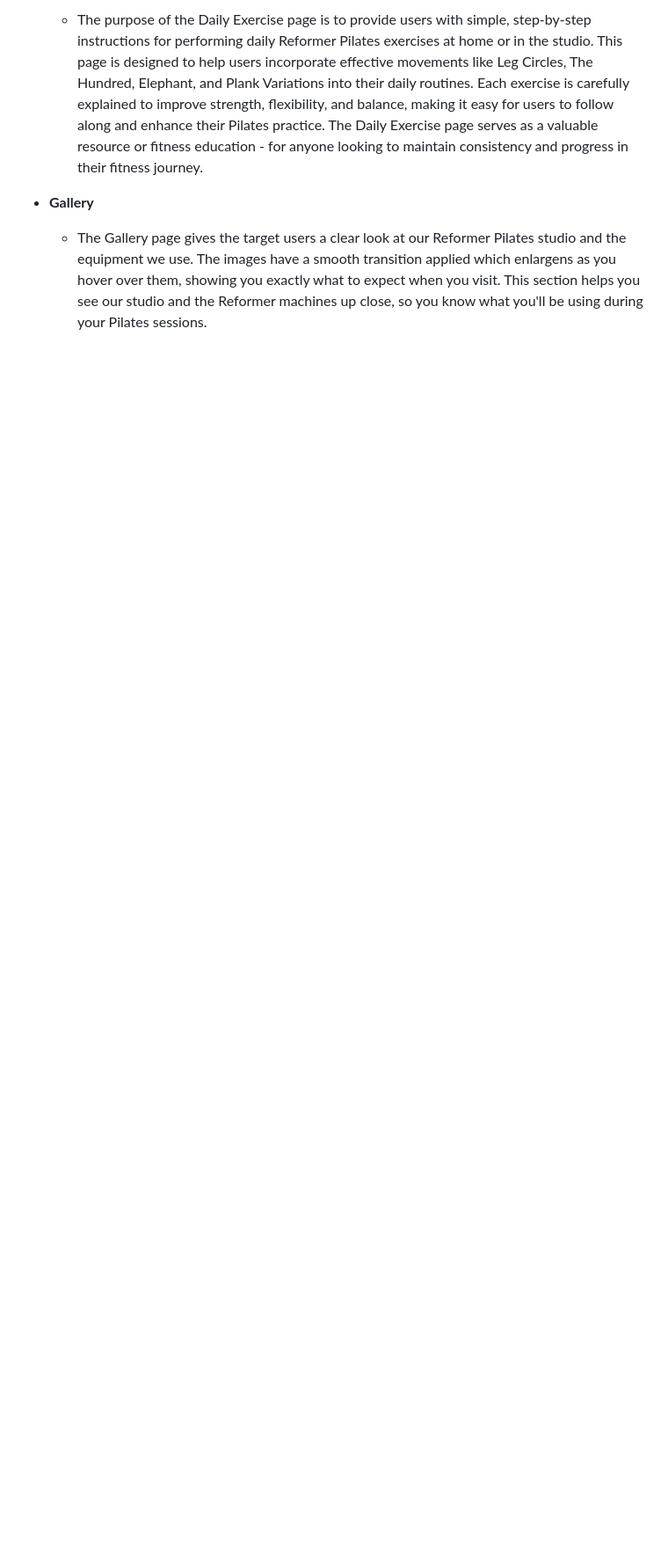
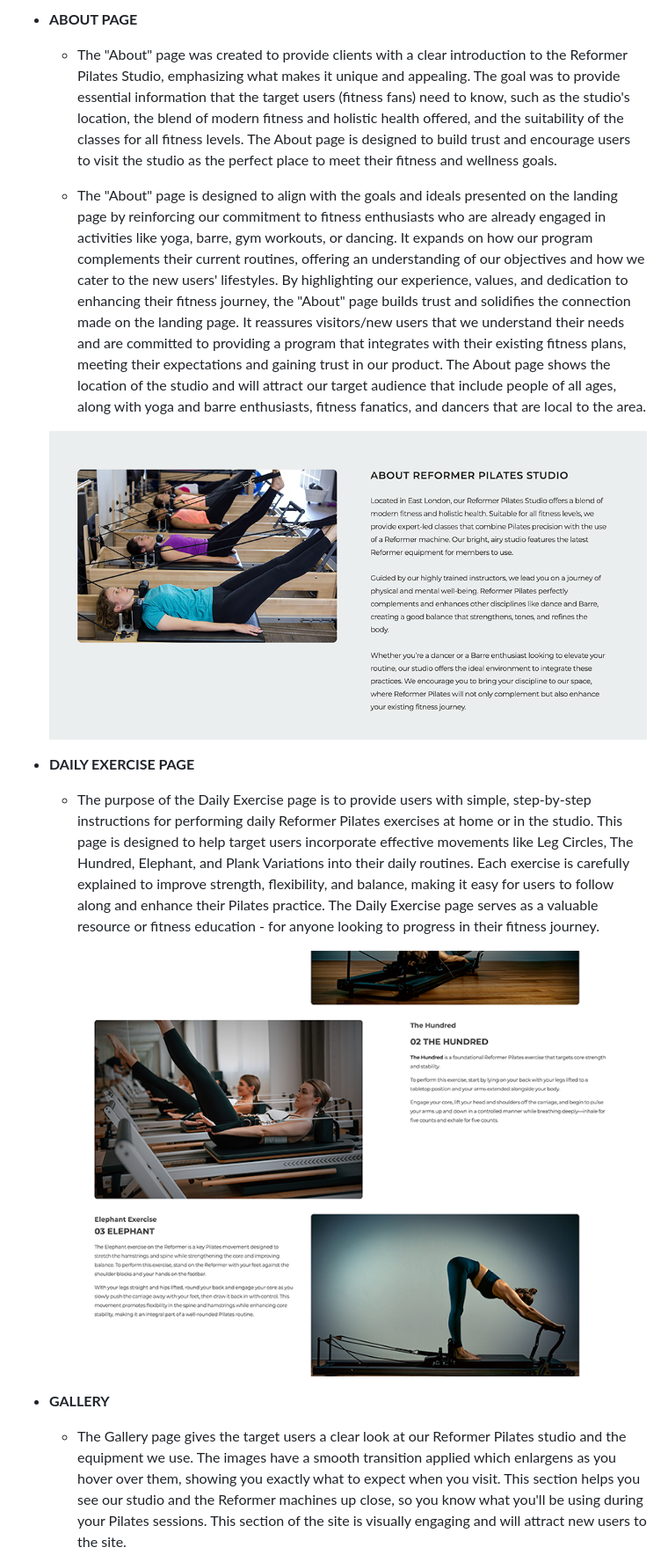
Before and after one commit to IsaHu-dev/ReformerPilatesStudio, a Markdown page: README.md, the part around one of its changes. Shown at 88% size. Drawn GitHub-style; pictures changed too: media/aboutpage.png (added), media/dailyexercise.png (added); blank space fills up the shorter version.

Commit message:
Update README: Add new sections and images

```diff
--- a/README.md
+++ b/README.md
@@ -36,10 +33,26 @@ The Reformer Pilates website is designed with a focus on aesthetics and function
 
-  - The purpose of the Daily Exercise page is to provide users with simple, step-by-step instructions for performing daily Reformer Pilates exercises at home or in the studio. This page is designed to help users incorporate effective movements like Leg
+- __ABOUT PAGE__
+
+    - The "About" page was created to provide clients with a clear introduction to the Reformer Pilates Studio, emphasizing what makes it unique and appealing. The goal was to provide essential information that the target users (fitness fans) need to know, such
+    as the studio's location, the blend of modern fitness and holistic health offered, and the suitability of the classes for all fitness levels. The About page is designed to build trust and encourage users to visit the studio as the perfect place to meet their fitness and wellness goals.
+
+   - The "About" page is designed to align  with the goals and ideals presented on the landing page by reinforcing our commitment to fitness enthusiasts who are already engaged in activities like yoga, barre, gym workouts, or dancing.   It expands on how our program   complements their current routines, offering an understanding of our objectives and how we cater to the new users' lifestyles. By highlighting our experience, values, and dedication to enhancing their fitness journey, the "About" page builds trust and solidifies the connection made on the landing page. It reassures visitors/new users that we understand their needs and are committed to providing a program that integrates with their existing fitness plans, meeting their expectations and gaining trust in our product. The About page shows the location of the studio and will attract our target audience that include people of all ages, along with yoga and barre enthusiasts, fitness  fanatics, and dancers that are local to the area.
+
+
+    ![ABOUT PAGE](https://github.com/IsaHu-dev/ReformerPilatesStudio/blob/main/media/aboutpage.png)
+
+
+- __DAILY EXERCISE PAGE__
+
+  - The purpose of the Daily Exercise page is to provide users with simple, step-by-step instructions for performing daily Reformer Pilates exercises at home or in the studio. This page is designed to help target users incorporate effective   movements like Leg
     Circles, The Hundred, Elephant, and Plank Variations into their daily routines. Each exercise is carefully explained to improve strength, flexibility, and balance, making it easy for users to follow along and enhance their Pilates practice. The Daily
-    Exercise page serves as a valuable resource or fitness education - for anyone looking to maintain consistency and progress in their fitness journey.
+    Exercise page serves as a valuable resource or fitness education - for anyone looking to progress in their fitness journey.
 
-- __Gallery__
+
+  ![DAILY EXERCISE](https://github.com/IsaHu-dev/ReformerPilatesStudio/blob/main/media/dailyexercise.png)
+
+- __GALLERY__
 
   - The Gallery page gives the target users a clear look at our Reformer Pilates studio and the equipment we use. The images have a smooth transition applied which enlargens as you hover over them, showing you exactly what to expect when you visit. This
-    section helps you see our studio and the Reformer machines up close, so you know what you'll be using during your Pilates sessions.
+    section helps you see our studio and the Reformer machines up close, so you know what you'll be using during your Pilates sessions. This section of the site is visually engaging and will attract new users to the site.
 
```
Also changed, not shown: other parts of README.md (+45 -44 lines), media/gallery.png (added), media/lighthouse_img.png (added), media/navbar.png (added), 1 other file.
